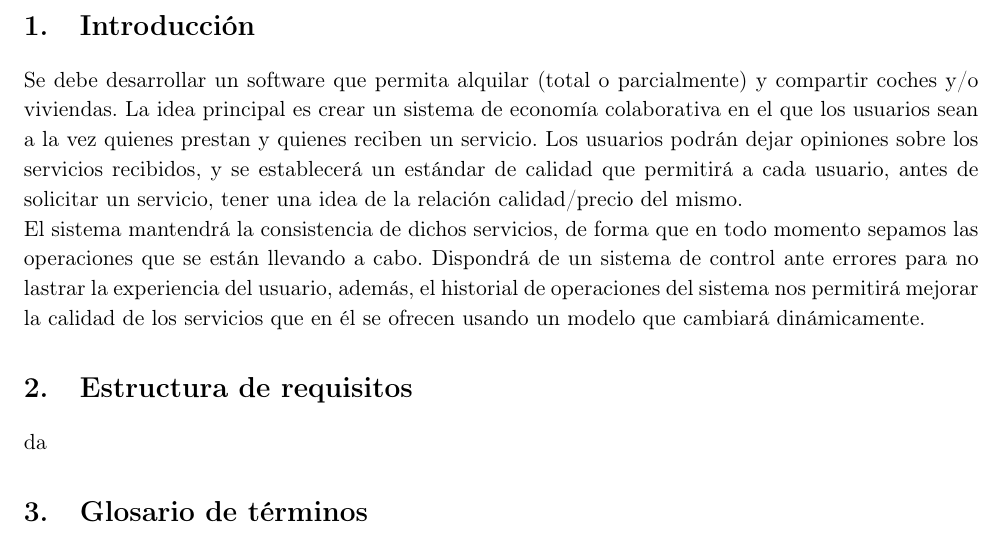
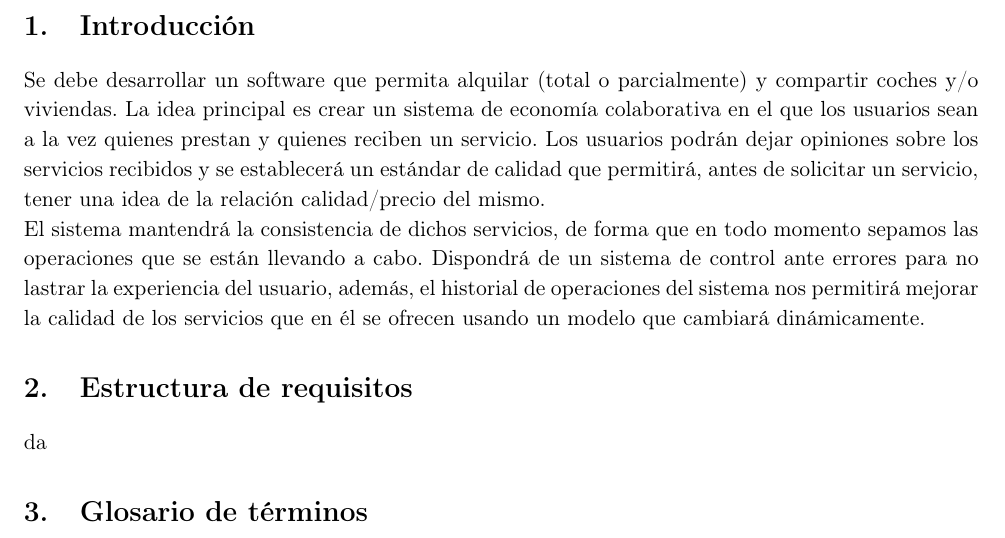
Before and after one commit to Rubenmp/FIS, a LaTeX document (Memoria/memoria.tex): part of page 2 of 2, cut so that both start at the same text. Compiled offline with LaTeX, dvips and Ghostscript.

Commit message:
Errores de forma

```diff
--- a/Memoria/memoria.tex
+++ b/Memoria/memoria.tex
@@ -85,7 +85,7 @@
 
 \section{Introducción}
 Se debe desarrollar un software que permita alquilar (total o parcialmente) y compartir coches y/o viviendas.
-La idea principal es crear un sistema de economía colaborativa en el que los usuarios sean a la vez quienes prestan y quienes reciben un servicio. Los usuarios podrán dejar opiniones sobre los servicios recibidos, y se establecerá un estándar de calidad que permitirá a cada usuario, antes de solicitar un servicio, tener una idea de la relación calidad/precio del mismo.
+La idea principal es crear un sistema de economía colaborativa en el que los usuarios sean a la vez quienes prestan y quienes reciben un servicio. Los usuarios podrán dejar opiniones sobre los servicios recibidos y se establecerá un estándar de calidad que permitirá, antes de solicitar un servicio, tener una idea de la relación calidad/precio del mismo.
 
 El sistema mantendrá la consistencia de dichos servicios, de forma que en todo momento sepamos las operaciones que se están llevando a cabo.
 Dispondrá de un sistema de control ante errores para no lastrar la experiencia del usuario, además, el historial de operaciones del sistema nos permitirá mejorar la calidad de los servicios que en él se ofrecen usando un modelo que cambiará dinámicamente.
```
Also changed, not shown: Memoria/memoria.pdf.
